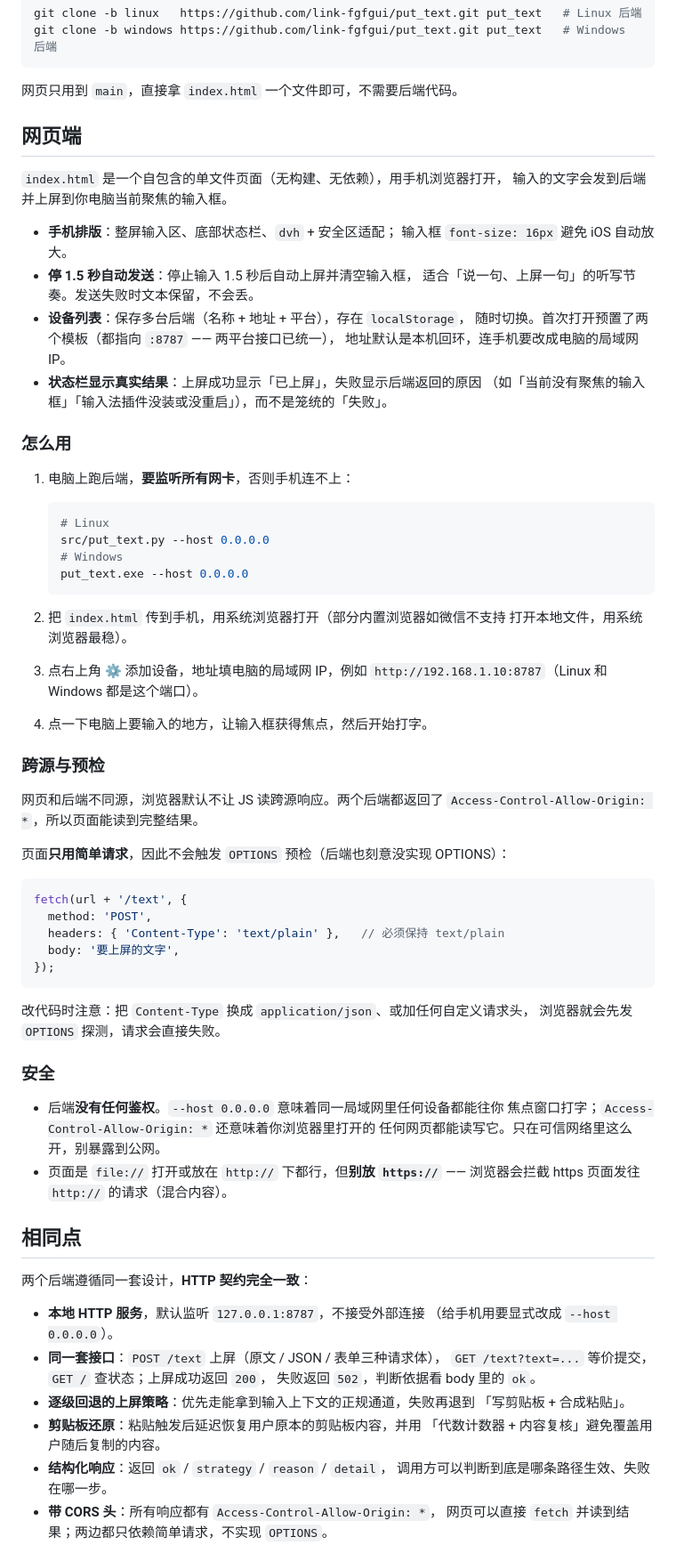
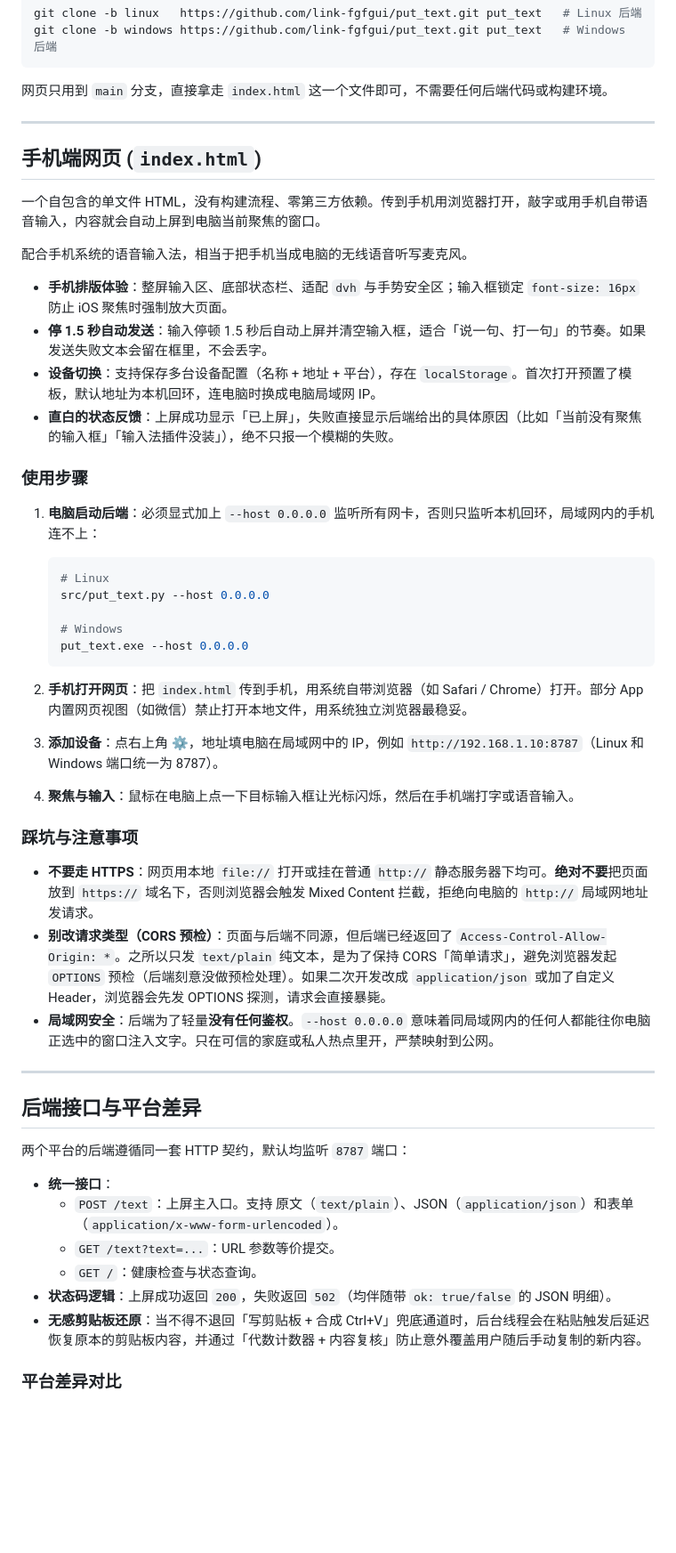
Before and after one commit to link-fgfgui/put_text, a Markdown page: README.md, the part around one of its changes. Shown at 89% size. GitHub-like rendering; blank space fills up the shorter version.

Commit message:
docs: 优化 README 表达，遵循 link-readme-style 规范

````diff
--- a/README.md
+++ b/README.md
@@ -24,81 +21,55 @@ git clone -b linux   https://github.com/link-fgfgui/put_text.git put_text   # Li
 git clone -b windows https://github.com/link-fgfgui/put_text.git put_text   # Windows 后端
 ```
 
-网页只用到 `main`，直接拿 `index.html` 一个文件即可，不需要后端代码。
+网页只用到 `main` 分支，直接拿走 `index.html` 这一个文件即可，不需要任何后端代码或构建环境。
 
-## 网页端
+___
 
-`index.html` 是一个自包含的单文件页面（无构建、无依赖），用手机浏览器打开，
-输入的文字会发到后端并上屏到你电脑当前聚焦的输入框。
+## 手机端网页 (`index.html`)
 
-- **手机排版**：整屏输入区、底部状态栏、`dvh` + 安全区适配；
-  输入框 `font-size: 16px` 避免 iOS 自动放大。
-- **停 1.5 秒自动发送**：停止输入 1.5 秒后自动上屏并清空输入框，
-  适合「说一句、上屏一句」的听写节奏。发送失败时文本保留，不会丢。
-- **设备列表**：保存多台后端（名称 + 地址 + 平台），存在 `localStorage`，
-  随时切换。首次打开预置了两个模板（都指向 `:8787` —— 两平台接口已统一），
-  地址默认是本机回环，连手机要改成电脑的局域网 IP。
-- **状态栏显示真实结果**：上屏成功显示「已上屏」，失败显示后端返回的原因
-  （如「当前没有聚焦的输入框」「输入法插件没装或没重启」），而不是笼统的「失败」。
+一个自包含的单文件 HTML，没有构建流程、零第三方依赖。传到手机用浏览器打开，敲字或用手机自带语音输入，内容就会自动上屏到电脑当前聚焦的窗口。
 
-### 怎么用
+配合手机系统的语音输入法，相当于把手机当成电脑的无线语音听写麦克风。
 
-1. 电脑上跑后端，**要监听所有网卡**，否则手机连不上：
+- **手机排版体验**：整屏输入区、底部状态栏、适配 `dvh` 与手势安全区；输入框锁定 `font-size: 16px` 防止 iOS 聚焦时强制放大页面。
+- **停 1.5 秒自动发送**：输入停顿 1.5 秒后自动上屏并清空输入框，适合「说一句、打一句」的节奏。如果发送失败文本会留在框里，不会丢字。
+- **设备切换**：支持保存多台设备配置（名称 + 地址 + 平台），存在 `localStorage`。首次打开预置了模板，默认地址为本机回环，连电脑时换成电脑局域网 IP。
+- **直白的状态反馈**：上屏成功显示「已上屏」，失败直接显示后端给出的具体原因（比如「当前没有聚焦的输入框」「输入法插件没装」），绝不只报一个模糊的失败。
+
+### 使用步骤
+
+1. **电脑启动后端**：必须显式加上 `--host 0.0.0.0` 监听所有网卡，否则只监听本机回环，局域网内的手机连不上：
 
    ```bash
    # Linux
    src/put_text.py --host 0.0.0.0
+
    # Windows
    put_text.exe --host 0.0.0.0
    ```
 
-2. 把 `index.html` 传到手机，用系统浏览器打开（部分内置浏览器如微信不支持
-   打开本地文件，用系统浏览器最稳）。
-3. 点右上角 ⚙ 添加设备，地址填电脑的局域网 IP，例如
-   `http://192.168.1.10:8787`（Linux 和 Windows 都是这个端口）。
-4. 点一下电脑上要输入的地方，让输入框获得焦点，然后开始打字。
+2. **手机打开网页**：把 `index.html` 传到手机，用系统自带浏览器（如 Safari / Chrome）打开。部分 App 内置网页视图（如微信）禁止打开本地文件，用系统独立浏览器最稳妥。
+3. **添加设备**：点右上角 ⚙，地址填电脑在局域网中的 IP，例如 `http://192.168.1.10:8787`（Linux 和 Windows 端口统一为 8787）。
+4. **聚焦与输入**：鼠标在电脑上点一下目标输入框让光标闪烁，然后在手机端打字或语音输入。
 
-### 跨源与预检
+### 踩坑与注意事项
 
-网页和后端不同源，浏览器默认不让 JS 读跨源响应。两个后端都返回了
-`Access-Control-Allow-Origin: *`，所以页面能读到完整结果。
+- **不要走 HTTPS**：网页用本地 `file://` 打开或挂在普通 `http://` 静态服务器下均可。**绝对不要**把页面放到 `https://` 域名下，否则浏览器会触发 Mixed Content 拦截，拒绝向电脑的 `http://` 局域网地址发请求。
+- **别改请求类型（CORS 预检）**：页面与后端不同源，但后端已经返回了 `Access-Control-Allow-Origin: *`。之所以只发 `text/plain` 纯文本，是为了保持 CORS「简单请求」，避免浏览器发起 `OPTIONS` 预检（后端刻意没做预检处理）。如果二次开发改成 `application/json` 或加了自定义 Header，浏览器会先发 OPTIONS 探测，请求会直接暴毙。
+- **局域网安全**：后端为了轻量**没有任何鉴权**。`--host 0.0.0.0` 意味着同局域网内的任何人都能往你电脑正选中的窗口注入文字。只在可信的家庭或私人热点里开，严禁映射到公网。
 
-页面**只用简单请求**，因此不会触发 `OPTIONS` 预检（后端也刻意没实现 OPTIONS）：
+___
 
-```js
-fetch(url + '/text', {
-  method: 'POST',
-  headers: { 'Content-Type': 'text/plain' },   // 必须保持 text/plain
-  body: '要上屏的文字',
-});
-```
+## 后端接口与平台差异
 
-改代码时注意：把 `Content-Type` 换成 `application/json`、或加任何自定义请求头，
-浏览器就会先发 `OPTIONS` 探测，请求会直接失败。
+两个平台的后端遵循同一套 HTTP 契约，默认均监听 `8787` 端口：
 
-### 安全
+- **统一接口**：
+  - `POST /text`：上屏主入口。支持 原文（`text/plain`）、JSON（`application/json`）和表单（`application/x-www-form-urlencoded`）。
+  - `GET /text?text=...`：URL 参数等价提交。
+  - `GET /`：健康检查与状态查询。
+- **状态码逻辑**：上屏成功返回 `200`，失败返回 `502`（均伴随带 `ok: true/false` 的 JSON 明细）。
+- **无感剪贴板还原**：当不得不退回「写剪贴板 + 合成 Ctrl+V」兜底通道时，后台线程会在粘贴触发后延迟恢复原本的剪贴板内容，并通过「代数计数器 + 内容复核」防止意外覆盖用户随后手动复制的新内容。
 
-- 后端**没有任何鉴权**。`--host 0.0.0.0` 意味着同一局域网里任何设备都能往你
-  焦点窗口打字；`Access-Control-Allow-Origin: *` 还意味着你浏览器里打开的
-  任何网页都能读写它。只在可信网络里这么开，别暴露到公网。
-- 页面是 `file://` 打开或放在 `http://` 下都行，但**别放 `https://`** ——
-  浏览器会拦截 https 页面发往 `http://` 的请求（混合内容）。
+### 平台差异对比
 
-## 相同点
-
-两个后端遵循同一套设计，**HTTP 契约完全一致**：
-
-- **本地 HTTP 服务**，默认监听 `127.0.0.1:8787`，不接受外部连接
-  （给手机用要显式改成 `--host 0.0.0.0`）。
-- **同一套接口**：`POST /text` 上屏（原文 / JSON / 表单三种请求体），
-  `GET /text?text=...` 等价提交，`GET /` 查状态；上屏成功返回 `200`，
-  失败返回 `502`，判断依据看 body 里的 `ok`。
-- **逐级回退的上屏策略**：优先走能拿到输入上下文的正规通道，失败再退到
-  「写剪贴板 + 合成粘贴」。
-- **剪贴板还原**：粘贴触发后延迟恢复用户原本的剪贴板内容，并用
-  「代数计数器 + 内容复核」避免覆盖用户随后复制的内容。
-- **结构化响应**：返回 `ok` / `strategy` / `reason` / `detail`，
-  调用方可以判断到底是哪条路径生效、失败在哪一步。
-- **带 CORS 头**：所有响应都有 `Access-Control-Allow-Origin: *`，
-  网页可以直接 `fetch` 并读到结果；两边都只依赖简单请求，不实现 `OPTIONS`。
-
````
Also changed, not shown: other parts of README.md (+46 -43 lines).
